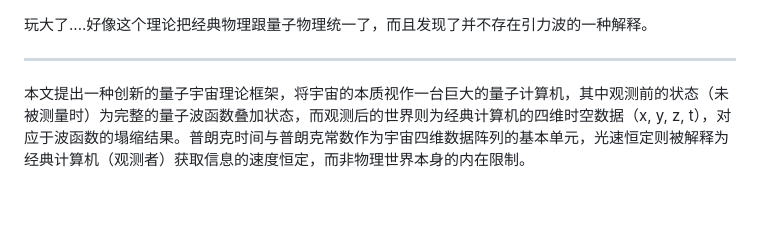
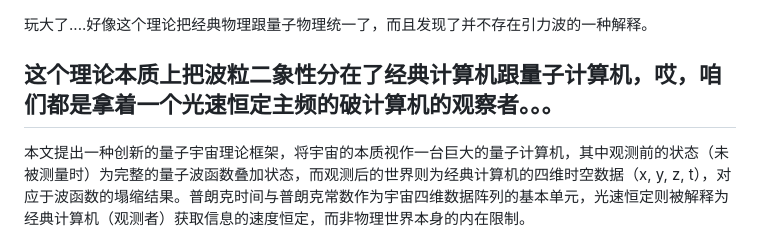
Before and after one commit to loning/universe, a Markdown page: README.md, the part around the change. Rendered like a GitHub page; blank space fills up the shorter version.

```diff
--- a/README.md
+++ b/README.md
@@ -1,5 +1,6 @@
 玩大了....好像这个理论把经典物理跟量子物理统一了，而且发现了并不存在引力波的一种解释。
 
+这个理论本质上把波粒二象性分在了经典计算机跟量子计算机，哎，咱们都是拿着一个光速恒定主频的破计算机的观察者。。。
 ---
 本文提出一种创新的量子宇宙理论框架，将宇宙的本质视作一台巨大的量子计算机，其中观测前的状态（未被测量时）为完整的量子波函数叠加状态，而观测后的世界则为经典计算机的四维时空数据（x, y, z, t），对应于波函数的塌缩结果。普朗克时间与普朗克常数作为宇宙四维数据阵列的基本单元，光速恒定则被解释为经典计算机（观测者）获取信息的速度恒定，而非物理世界本身的内在限制。
 
```
